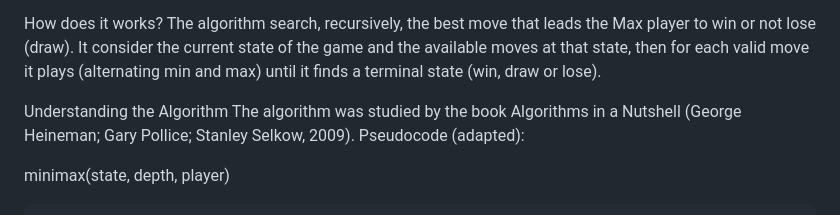
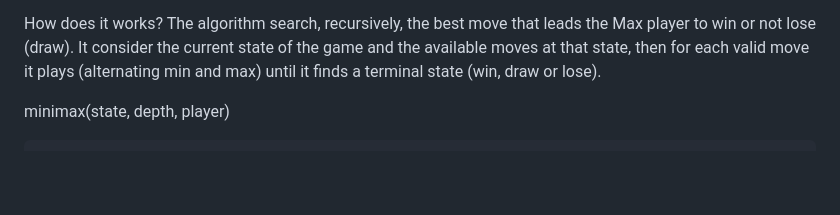
Before and after one commit to ESWAR-21-SAI/CODSOFT-TASK-2, a Markdown page: README.md, the part around the change. Rendered like a GitHub page; blank space fills up the shorter version.

```diff
--- a/README.md
+++ b/README.md
@@ -14,9 +14,6 @@ Minimax is a artificial intelligence applied in two player games, such as tic-ta
 
 How does it works?
 The algorithm search, recursively, the best move that leads the Max player to win or not lose (draw). It consider the current state of the game and the available moves at that state, then for each valid move it plays (alternating min and max) until it finds a terminal state (win, draw or lose).
-
-Understanding the Algorithm
-The algorithm was studied by the book Algorithms in a Nutshell (George Heineman; Gary Pollice; Stanley Selkow, 2009). Pseudocode (adapted):
 
 minimax(state, depth, player)
 
```
